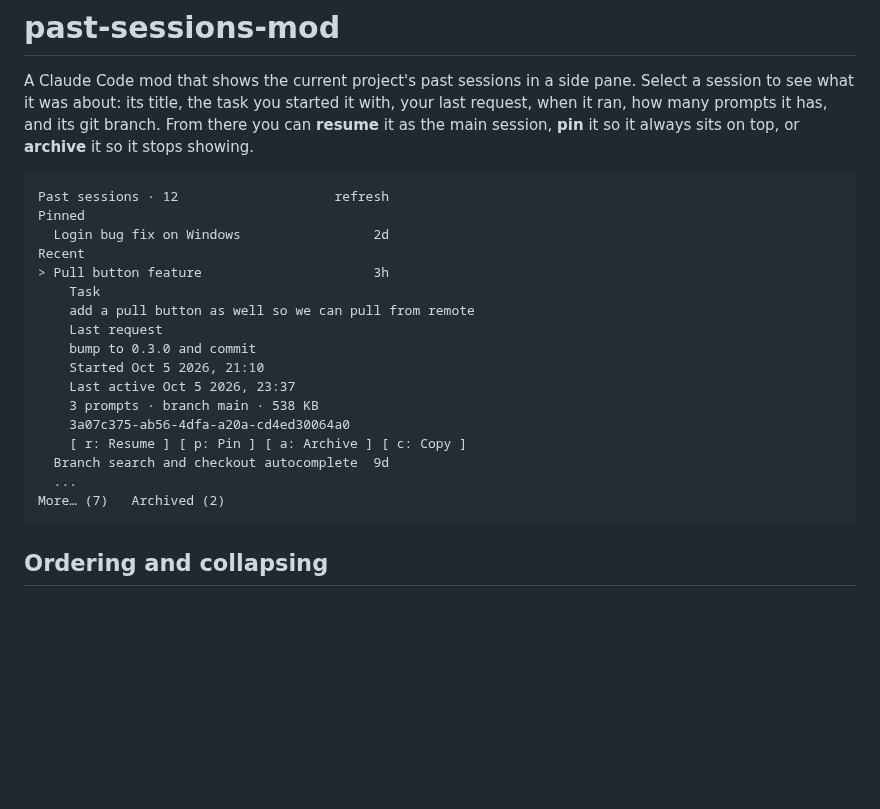
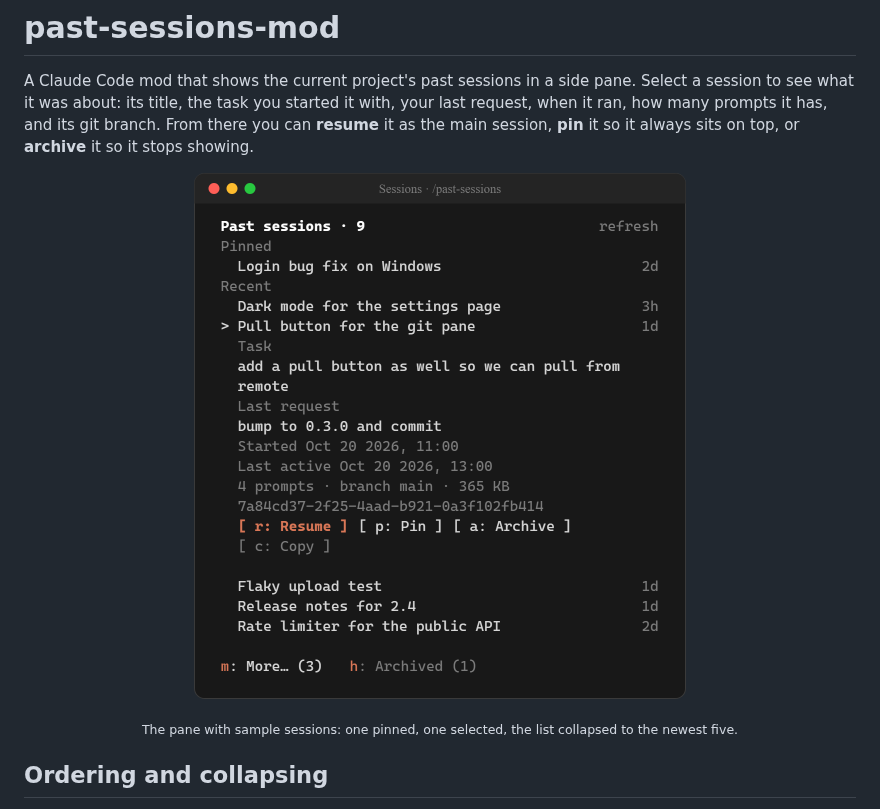
Before and after one commit to netgfx/past-sessions-mod, a Markdown page: README.md, the part around the change. Rendered like a GitHub page; pictures changed too: docs/pane.png (added); blank space fills up the shorter version.

Commit message:
Show only on-screen sessions in pending count and add pane screenshot
- Count pending summaries only for rows on screen, so collapsed hidden sessions are not reported as loading.
- Show the full title in details when the row truncates it, instead of comparing against the first prompt line.
- Replace the text mockup in the README with docs/pane.png.
- Test that the refresh button is present while hidden sessions are unread. The test file is otherwise unchanged, which suggests a line-ending-only rewrite.

````diff
--- a/README.md
+++ b/README.md
@@ -2,25 +2,11 @@
 
 A Claude Code mod that shows the current project's past sessions in a side pane. Select a session to see what it was about: its title, the task you started it with, your last request, when it ran, how many prompts it has, and its git branch. From there you can **resume** it as the main session, **pin** it so it always sits on top, or **archive** it so it stops showing.
 
-```text
-Past sessions · 12                    refresh
-Pinned
-  Login bug fix on Windows                 2d
-Recent
-> Pull button feature                      3h
-    Task
-    add a pull button as well so we can pull from remote
-    Last request
-    bump to 0.3.0 and commit
-    Started Oct 5 2026, 21:10
-    Last active Oct 5 2026, 23:37
-    3 prompts · branch main · 538 KB
-    3a07c375-ab56-4dfa-a20a-cd4ed30064a0
-    [ r: Resume ] [ p: Pin ] [ a: Archive ] [ c: Copy ]
-  Branch search and checkout autocomplete  9d
-  ...
-More… (7)   Archived (2)
-```
+<p align="center">
+  <img src="docs/pane.png" alt="The Sessions pane: a pinned session on top, recent sessions below it with their ages, one selected session expanded to show its task, last request, dates, prompt count, branch and Resume, Pin, Archive and Copy buttons, and More and Archived buttons at the bottom" width="492">
+</p>
+
+<p align="center"><sub>The pane with sample sessions: one pinned, one selected, the list collapsed to the newest five.</sub></p>
 
 ## Ordering and collapsing
 
````
Also changed, not shown: 2 other files.
